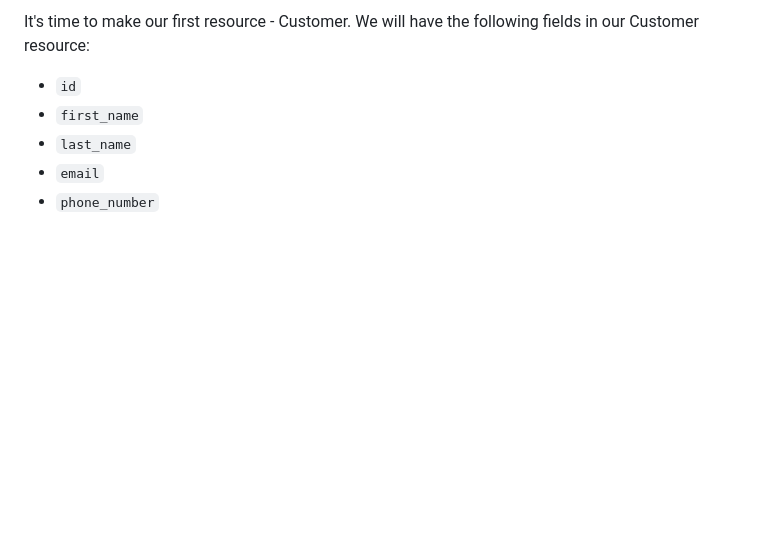
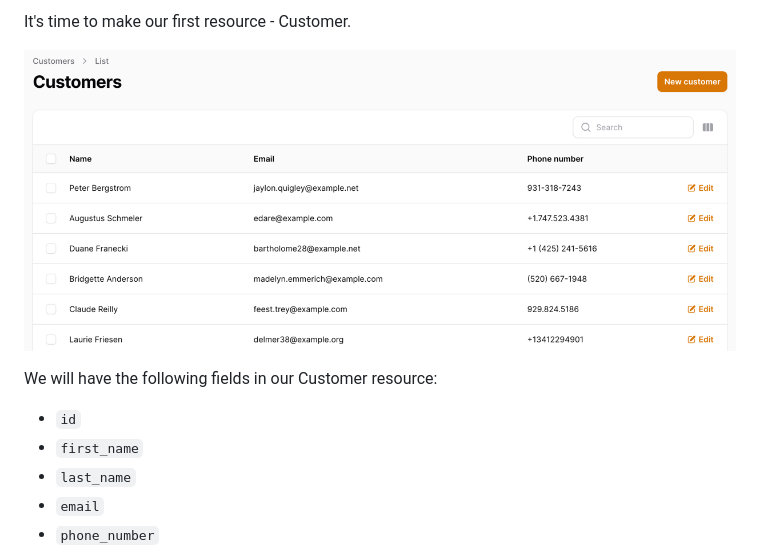
Before and after one commit to LaravelDaily/Filament-CRM-Course, a Markdown page: course/2 - Creating Customer Resource.md, the part around the change. Rendered like a GitHub page; blank space fills up the shorter version.

Commit message:
Course Edit: Added table example to the introduction of lesson 2

```diff
--- a/course/2 - Creating Customer Resource.md
+++ b/course/2 - Creating Customer Resource.md
@@ -1,4 +1,8 @@
-It's time to make our first resource - Customer. We will have the following fields in our Customer resource:
+It's time to make our first resource - Customer.
+
+![](./images/customerResourceTable.png)
+
+We will have the following fields in our Customer resource:
 
 - `id`
 - `first_name`
```
